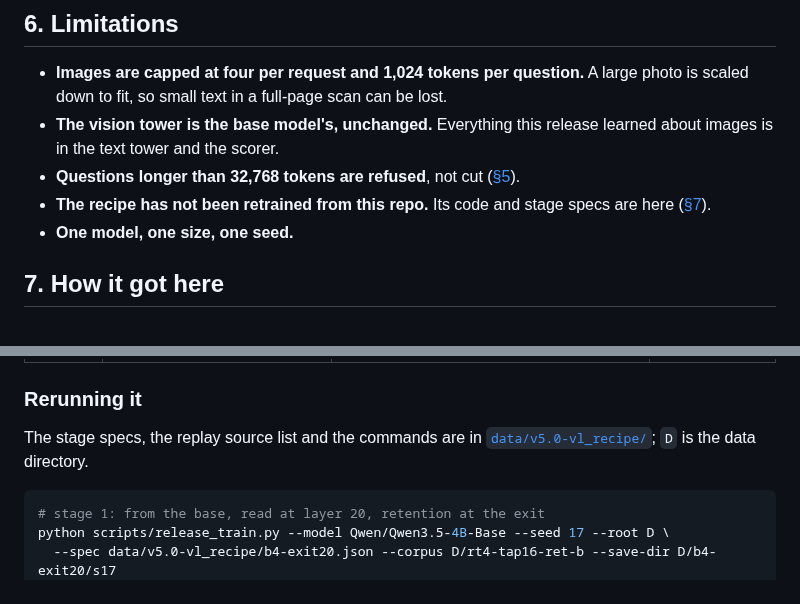
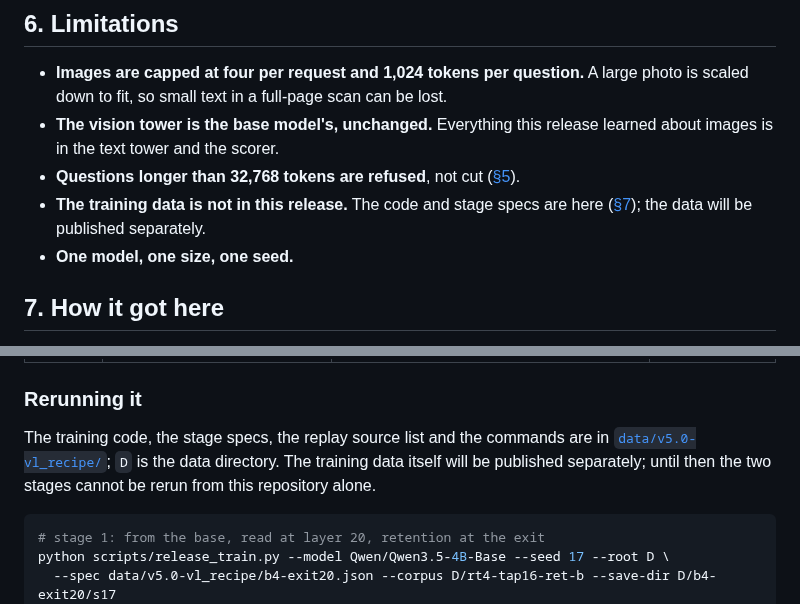
Before and after one commit to Shanghua-Gao/RSI-Jev, a Markdown page: versions/v5.0-vl.md, 2 parts joined by grey strips. Rendered like a GitHub page.

Commit message:
v5.0-VL record: training data published separately
Co-Authored-By: AutoScientists (https://shgao.site)

````diff
--- a/versions/v5.0-vl.md
+++ b/versions/v5.0-vl.md
@@ -173,8 +173,8 @@ option you intend to act on.
   images is in the text tower and the scorer.
 - **Questions longer than 32,768 tokens are refused**, not cut
   ([§5](#5-speed-and-serving)).
-- **The recipe has not been retrained from this repo.** Its code and stage specs are here
-  ([§7](#7-how-it-got-here)).
+- **The training data is not in this release.** The code and stage specs are here
+  ([§7](#7-how-it-got-here)); the data will be published separately.
 - **One model, one size, one seed.**
 
 ## 7. How it got here
@@ -191,8 +191,10 @@ The arms behind this release, in order:
 
 ### Rerunning it
 
-The stage specs, the replay source list and the commands are in
-[`data/v5.0-vl_recipe/`](../data/v5.0-vl_recipe/README.md); `D` is the data directory.
+The training code, the stage specs, the replay source list and the commands are in
+[`data/v5.0-vl_recipe/`](../data/v5.0-vl_recipe/README.md); `D` is the data directory. The
+training data itself will be published separately; until then the two stages cannot be rerun
+from this repository alone.
 
 ```bash
 # stage 1: from the base, read at layer 20, retention at the exit
````
